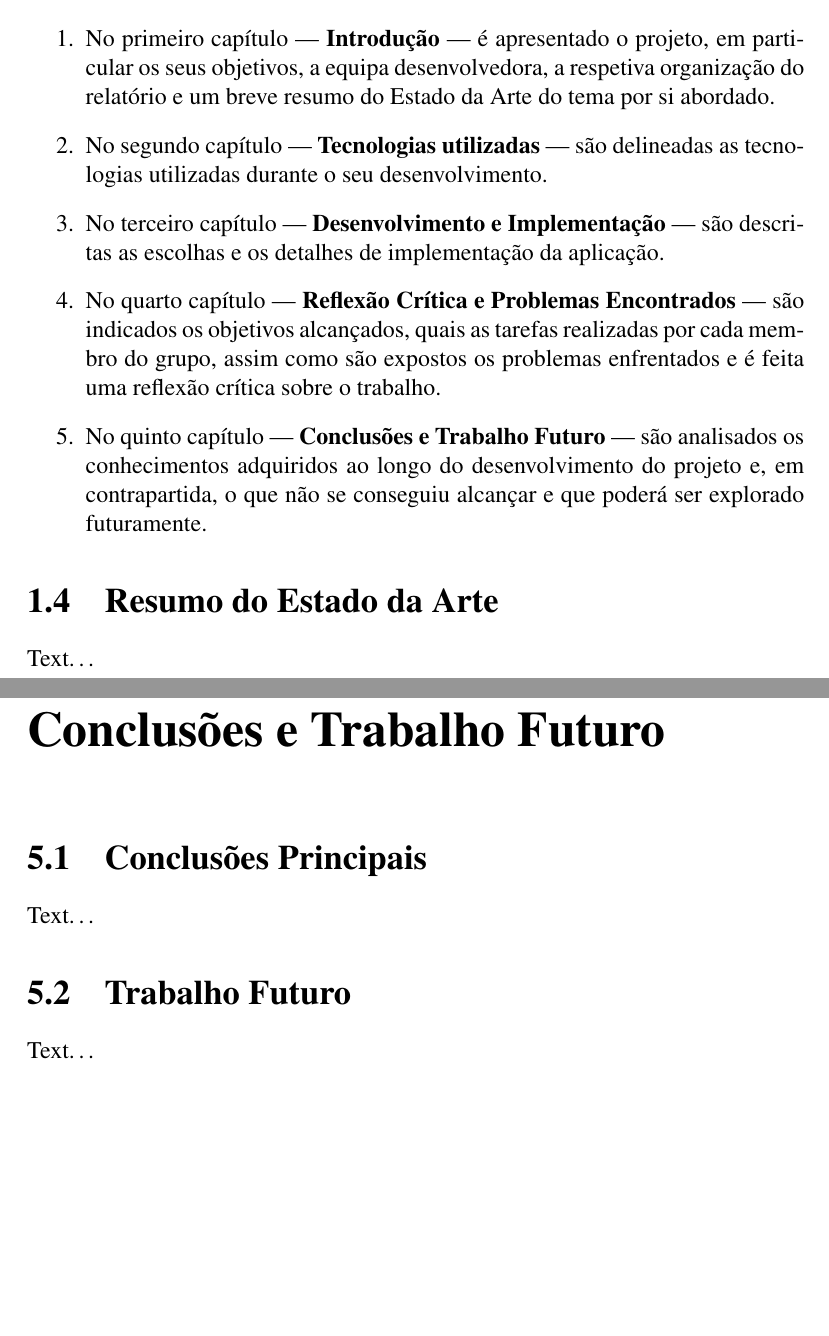
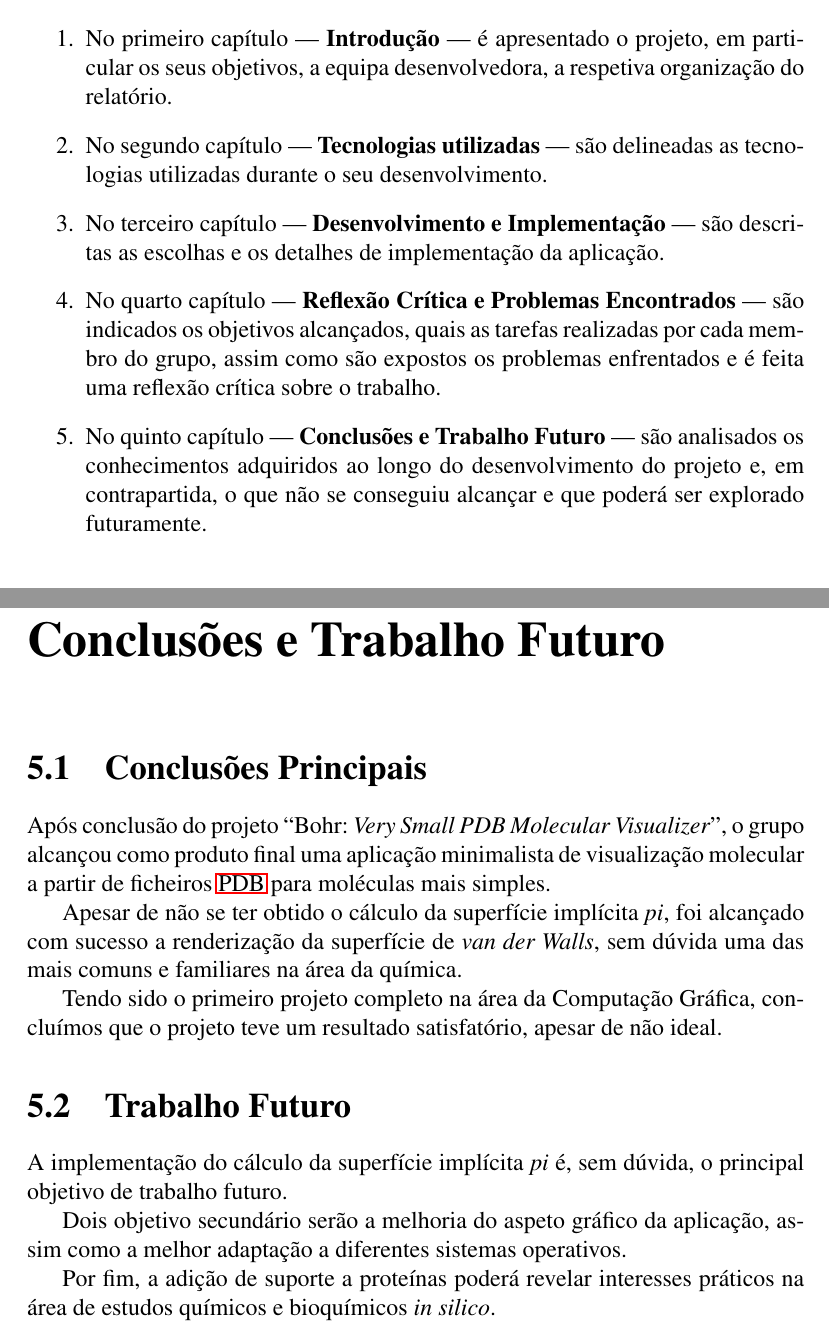
Before and after one commit to AshKetshup/Bohr, a LaTeX book (doc/relatorio-projeto.tex, which reads doc/conc-trab-futuro.tex, doc/introducao.tex): two parts of pages 8 and 25 of 27, joined at a grey line, cut so that both start at the same text, the shorter picture padded with empty space. Compiled offline with pdfLaTeX.

Commit message:
Final report

```diff
--- a/doc/conc-trab-futuro.tex
+++ b/doc/conc-trab-futuro.tex
@@ -4,10 +4,18 @@
 \section{Conclusões Principais}
 \label{sec::conclusao:principal}
 
-Text\ldots
+Após conclusão do projeto ``\appname'', o grupo alcançou como produto final uma aplicação minimalista de visualização molecular a partir de ficheiros \ac{PDB} para moléculas mais simples.
+
+Apesar de não se ter obtido o cálculo da superfície implícita \textit{pi}, foi alcançado com sucesso a renderização da superfície de \textit{van der Walls}, sem dúvida uma das mais comuns e familiares na área da química.
+
+Tendo sido o primeiro projeto completo na área da Computação Gráfica, concluímos que o projeto teve um resultado satisfatório, apesar de não ideal.
 
 
 \section{Trabalho Futuro}
 \label{sec::conclusao:futuro}
 
-Text\ldots
+A implementação do cálculo da superfície implícita \textit{pi} é, sem dúvida, o principal objetivo de trabalho futuro.
+
+Dois objetivo secundário serão a melhoria do aspeto gráfico da aplicação, assim como a melhor adaptação a diferentes sistemas operativos.
+
+Por fim, a adição de suporte a proteínas poderá revelar interesses práticos na área de estudos químicos e bioquímicos \textit{in silico}.
--- a/doc/introducao.tex
+++ b/doc/introducao.tex
@@ -39,7 +39,7 @@ O presente projeto foi realizado pela equipa constituída pelos elementos listad
 De modo a refletir o projeto realizado, este relatório encontra-se estruturado em cinco capítulos:
 
 \begin{enumerate}
-\item No primeiro capítulo --- \textbf{Introdução} --- é apresentado o projeto, em particular os seus objetivos, a equipa desenvolvedora, a respetiva organização do relatório e um breve resumo do Estado da Arte do tema por si abordado.
+\item No primeiro capítulo --- \textbf{Introdução} --- é apresentado o projeto, em particular os seus objetivos, a equipa desenvolvedora, a respetiva organização do relatório. % e um breve resumo do Estado da Arte do tema por si abordado.
 
 \item No segundo capítulo --- \textbf{Tecnologias utilizadas} --- são delineadas as tecnologias utilizadas durante o seu desenvolvimento.
 
@@ -51,7 +51,7 @@ De modo a refletir o projeto realizado, este relatório encontra-se estruturado
 \end{enumerate}
 
 
-\section{Resumo do Estado da Arte}
-\label{sec::intro:estado-arte}
-
-Text\ldots
+% \section{Resumo do Estado da Arte}
+% \label{sec::intro:estado-arte}
+%
+% Text\ldots
```
Also changed, not shown: doc/acronimos.tex (line endings or trailing spaces).
